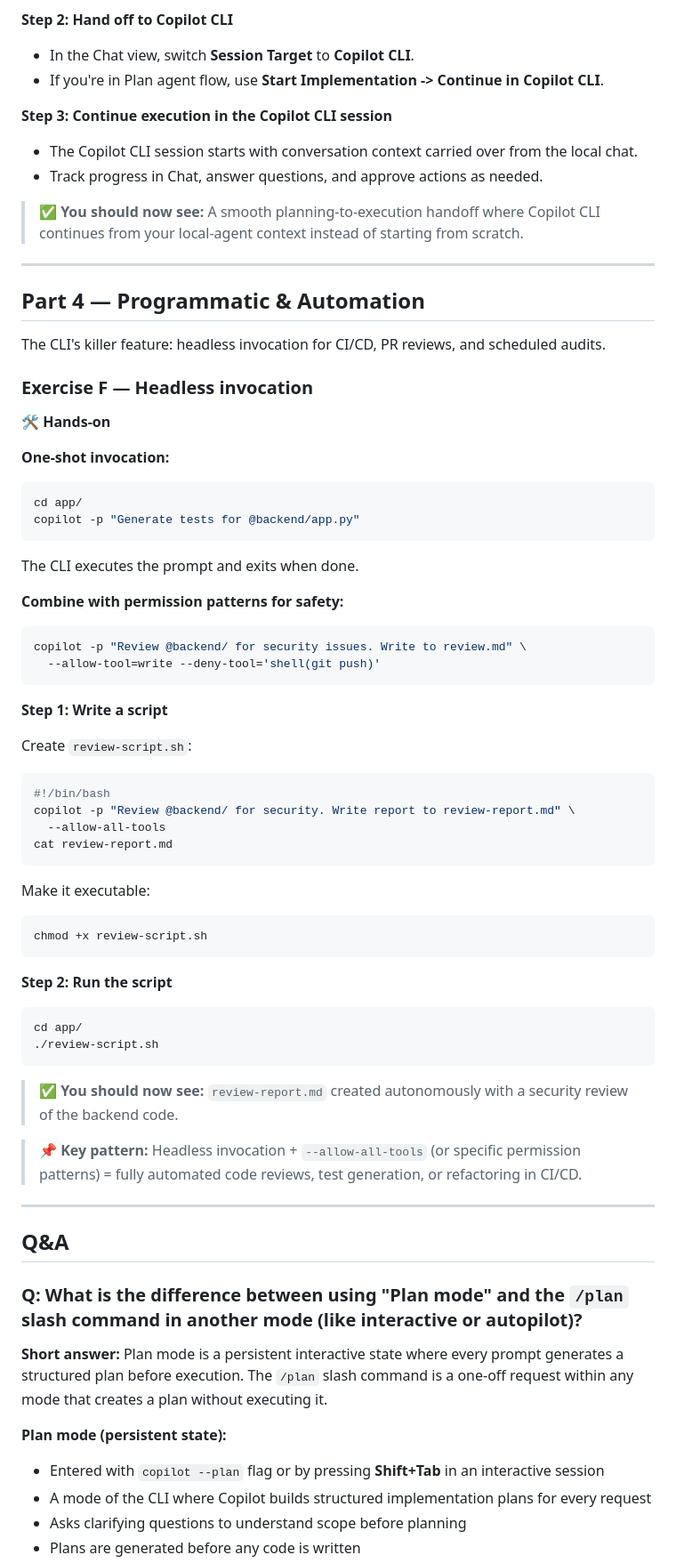
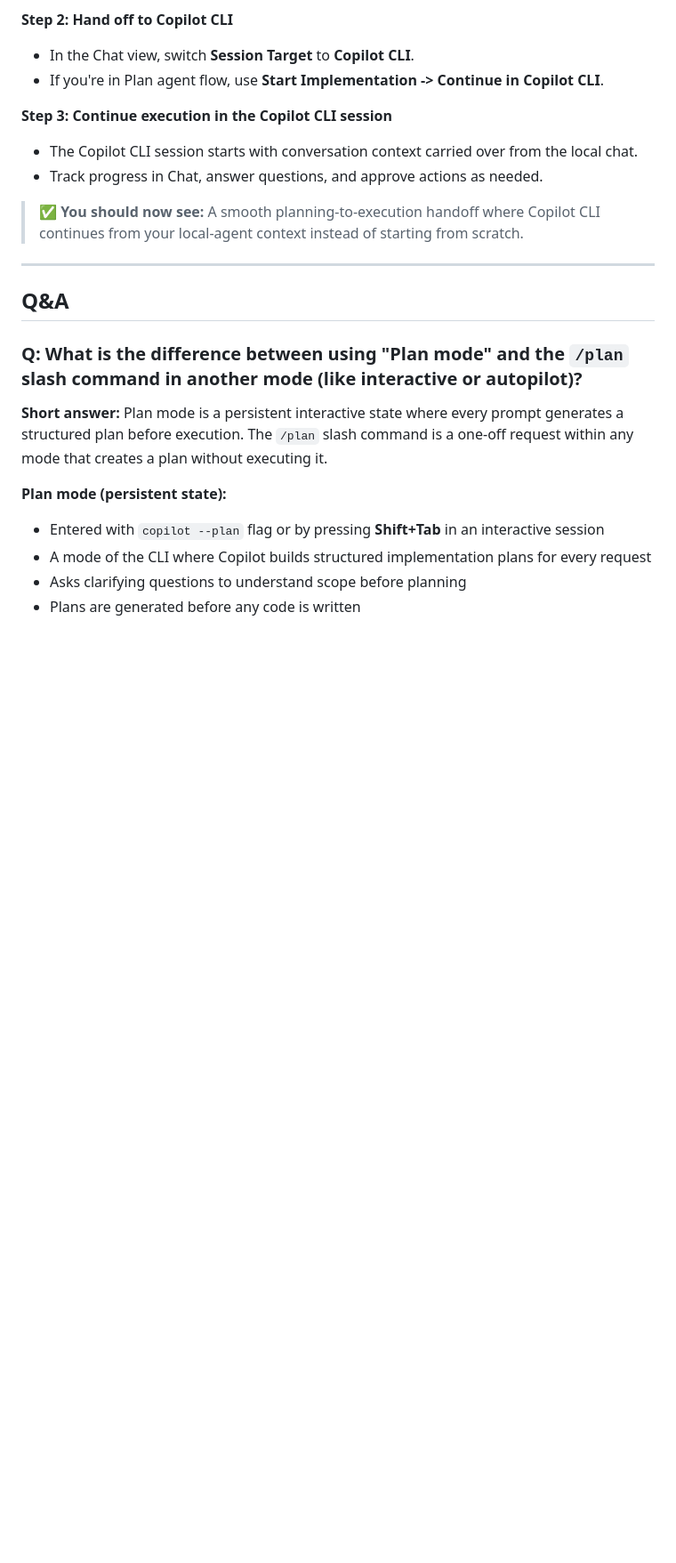
Before and after one commit to Geronimo-Basso/github-copilot-school, a Markdown page: copilot-cli/copilot-cli.md, the part around the change. Shown at 89% size. Rendered like a GitHub page; blank space fills up the shorter version.

Commit message:
changes to structure and proof reading

````diff
--- a/copilot-cli/copilot-cli.md
+++ b/copilot-cli/copilot-cli.md
@@ -975,60 +975,6 @@ Use this workflow when you want to clarify requirements with a local VS Code age
 
 ---
 
-## Part 4 — Programmatic & Automation
-
-The CLI's killer feature: headless invocation for CI/CD, PR reviews, and scheduled audits.
-
-### Exercise F — Headless invocation
-
-🛠️ **Hands-on**
-
-**One-shot invocation:**
-
-```bash
-cd app/
-copilot -p "Generate tests for @backend/app.py"
-```
-
-The CLI executes the prompt and exits when done.
-
-**Combine with permission patterns for safety:**
-
-```bash
-copilot -p "Review @backend/ for security issues. Write to review.md" \
-  --allow-tool=write --deny-tool='shell(git push)'
-```
-
-**Step 1: Write a script**
-
-Create `review-script.sh`:
-
-```bash
-#!/bin/bash
-copilot -p "Review @backend/ for security. Write report to review-report.md" \
-  --allow-all-tools
-cat review-report.md
-```
-
-Make it executable:
-
-```bash
-chmod +x review-script.sh
-```
-
-**Step 2: Run the script**
-
-```bash
-cd app/
-./review-script.sh
-```
-
-> ✅ **You should now see:** `review-report.md` created autonomously with a security review of the backend code.
-
-> 📌 **Key pattern:** Headless invocation + `--allow-all-tools` (or specific permission patterns) = fully automated code reviews, test generation, or refactoring in CI/CD.
-
----
-
 ## Q&A
 
 ### **Q: What is the difference between using "Plan mode" and the `/plan` slash command in another mode (like interactive or autopilot)?**
````
